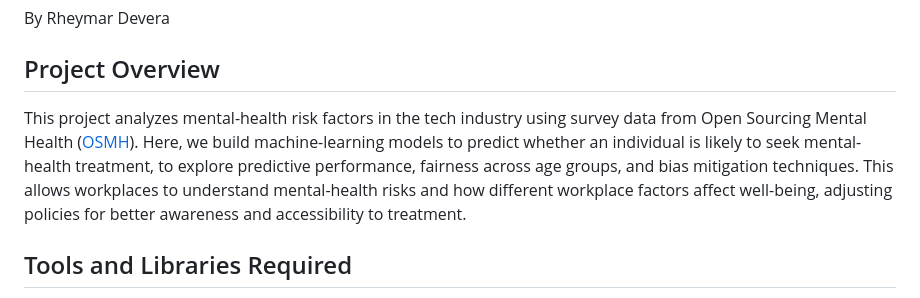
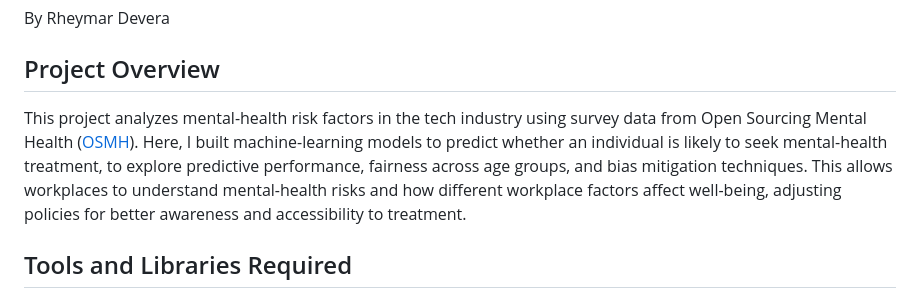
Before and after one commit to rh3mie/Mental-Health-Treatment-Prediction-Project, a Markdown page: README.md, the part around the change. GitHub-like rendering.

````diff
--- a/README.md
+++ b/README.md
@@ -2,7 +2,7 @@
 By Rheymar Devera
 
 ## Project Overview
-This project analyzes mental-health risk factors in the tech industry using survey data from Open Sourcing Mental Health ([OSMH](https://osmhhelp.org/research.html)). Here, we build machine-learning models to predict whether an individual is likely to seek mental-health treatment, to explore predictive performance, fairness across age groups, and bias mitigation techniques. This allows workplaces to understand mental-health risks and how different workplace factors affect well-being, adjusting policies for better awareness and accessibility to treatment.
+This project analyzes mental-health risk factors in the tech industry using survey data from Open Sourcing Mental Health ([OSMH](https://osmhhelp.org/research.html)). Here, I built machine-learning models to predict whether an individual is likely to seek mental-health treatment, to explore predictive performance, fairness across age groups, and bias mitigation techniques. This allows workplaces to understand mental-health risks and how different workplace factors affect well-being, adjusting policies for better awareness and accessibility to treatment.
 
 ## Tools and Libraries Required
 - ```R```, ```tidyverse```, ```dplyr```, ```ggplot2```: Cleaning and visualizing data
````
